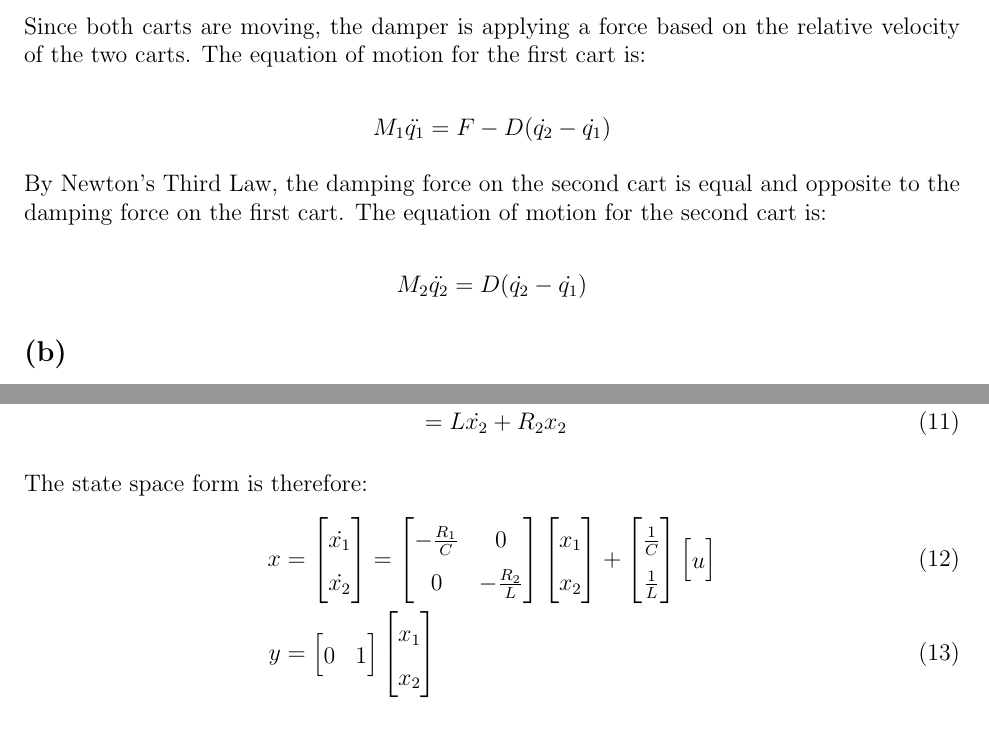
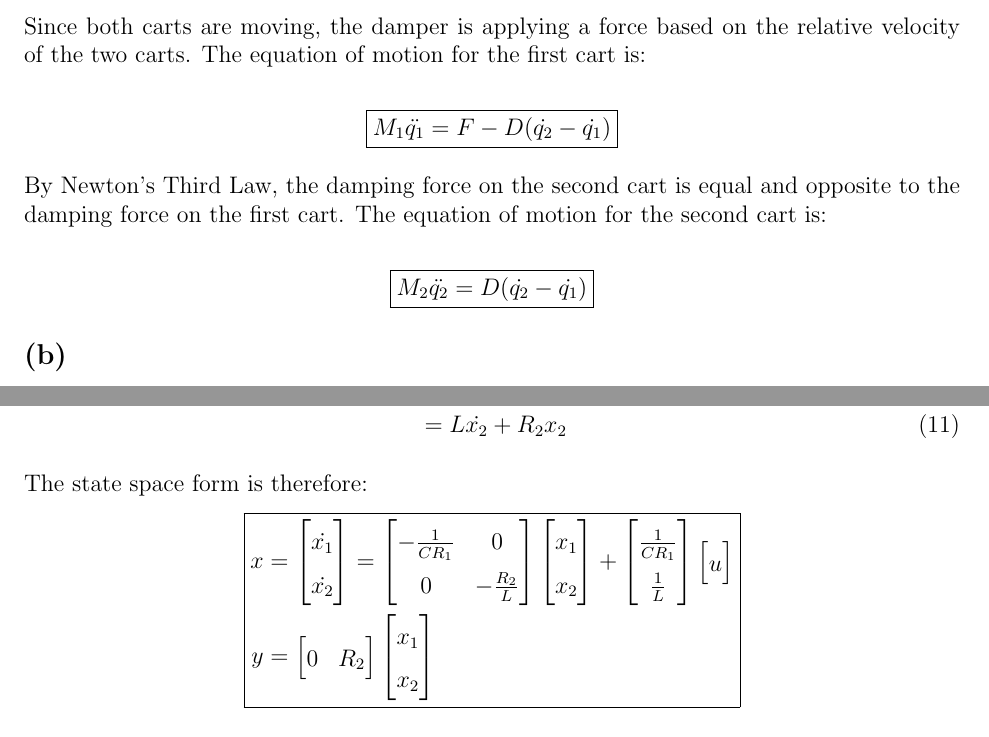
Before and after one commit to notcobi/MEC-E-420-Assignments, a LaTeX document (A1/main.tex, which reads A1/Questions/Q2.tex, A1/Questions/Q3.tex): two parts of pages 2 and 5 of 6, joined at a grey line, cut so that both start at the same text. Compiled offline with pdfLaTeX.

Commit message:
added boxes and feedback

```diff
--- a/A1/Questions/Q2.tex
+++ b/A1/Questions/Q2.tex
@@ -18,13 +18,13 @@ respectively. The output is the position of the second cart $q_2$.
 Since both carts are moving, the damper is applying a force based on the relative velocity of the two carts. The equation of motion for the first cart is:
 
 \begin{equation}
-    M_1\ddot{q_1} = F - D(\dot{q_2} - \dot{q_1}) \nonumber
+    \boxed{M_1\ddot{q_1} = F - D(\dot{q_2} - \dot{q_1})} \nonumber
 \end{equation}
 
 By Newton's Third Law, the damping force on the second cart is equal and opposite to the damping force on the first cart. The equation of motion for the second cart is:
 
 \begin{equation}
-    M_2\ddot{q_2} = D(\dot{q_2} - \dot{q_1}) \nonumber
+    \boxed{M_2\ddot{q_2} = D(\dot{q_2} - \dot{q_1})} \nonumber
 \end{equation}
 
 \subsection{}
--- a/A1/Questions/Q3.tex
+++ b/A1/Questions/Q3.tex
@@ -55,7 +55,7 @@ The state space form is therefore:
     \end{bmatrix}
     =
     \begin{bmatrix}
-        -\frac{R_{1}}{C} & 0 \\
+        -\frac{1}{CR_{1}} & 0 \\
         0 & -\frac{R_{2}}{L}
     \end{bmatrix}
     \begin{bmatrix}
@@ -64,7 +64,7 @@ The state space form is therefore:
     \end{bmatrix}
     +
     \begin{bmatrix}
-        \frac{1}{C} \\
+        \frac{1}{C R_{1}} \\
         \frac{1}{L}
     \end{bmatrix}
     \begin{bmatrix}
@@ -72,10 +72,10 @@ The state space form is therefore:
     \end{bmatrix} \\
     y &=
     \begin{bmatrix}
-        0 & 1
+        0 & R_2
     \end{bmatrix}
     \begin{bmatrix}
         x_1 \\
         x_2
     \end{bmatrix}
-\end{align}
+\end{empheq}
```
Also changed, not shown: A1/Questions/Q4.tex (+3 -3 lines), A1/main.pdf, A1/Questions/Q2.tex (11 more changed lines), A1/Questions/Q3.tex (2 more changed lines), 4 other files.
